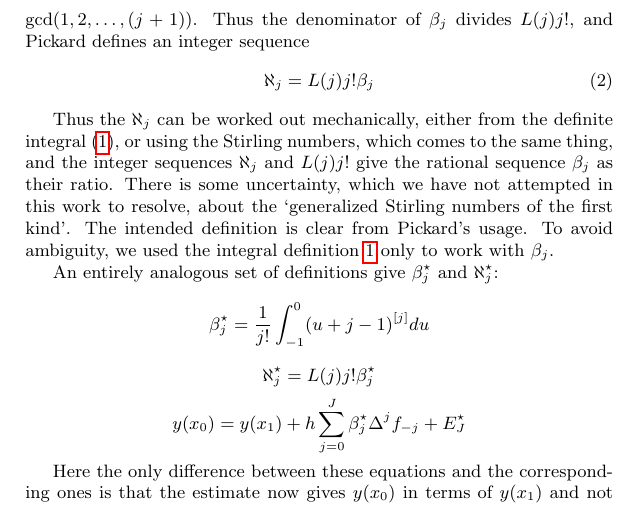
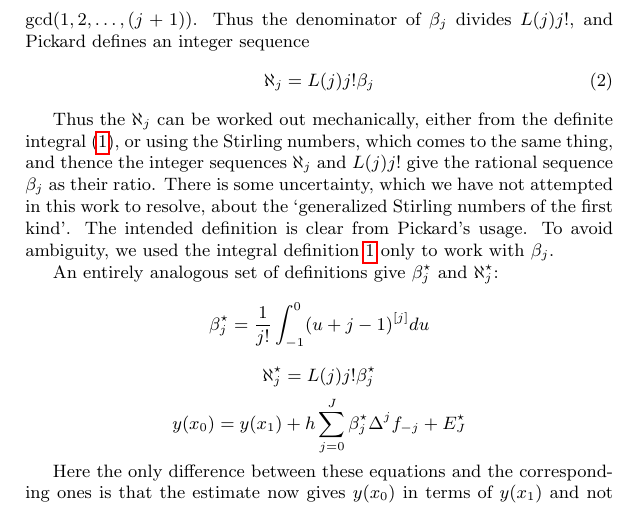
Before and after one commit to jwg4/numerical, a LaTeX document (writing/A002402.tex): part of page 2 of 4, cut so that both start at the same text. Compiled offline with pdfLaTeX.

Commit message:
Improve wording.

```diff
--- a/writing/A002402.tex
+++ b/writing/A002402.tex
@@ -36,7 +36,7 @@ Thus the denominator of $\beta_j$ divides $L(j)j!$, and Pickard defines an integ
  \aleph_j = L(j)j!\beta_j
 \end{equation}
 
-Thus the $\aleph_j$ can be worked out mechanically, either from the definite integral (\ref{eqn:beta_integral}), or using the Stirling numbers, which comes to the same thing, and the integer sequences $\aleph_j$ and $L(j)j!$ give the rational sequence $\beta_j$ as their ratio.
+Thus the $\aleph_j$ can be worked out mechanically, either from the definite integral (\ref{eqn:beta_integral}), or using the Stirling numbers, which comes to the same thing, and thence the integer sequences $\aleph_j$ and $L(j)j!$ give the rational sequence $\beta_j$ as their ratio.
 There is some uncertainty, which we have not attempted in this work to resolve, about the `generalized Stirling numbers of the first kind'. The intended definition is clear from Pickard's usage. To avoid ambiguity, we used the integral definition \ref{eqn:beta_integral} only to work with $\beta_j$.
 
 An entirely analogous set of definitions give $\beta^{\star}_j$ and $\aleph^{\star}_j$:
```
